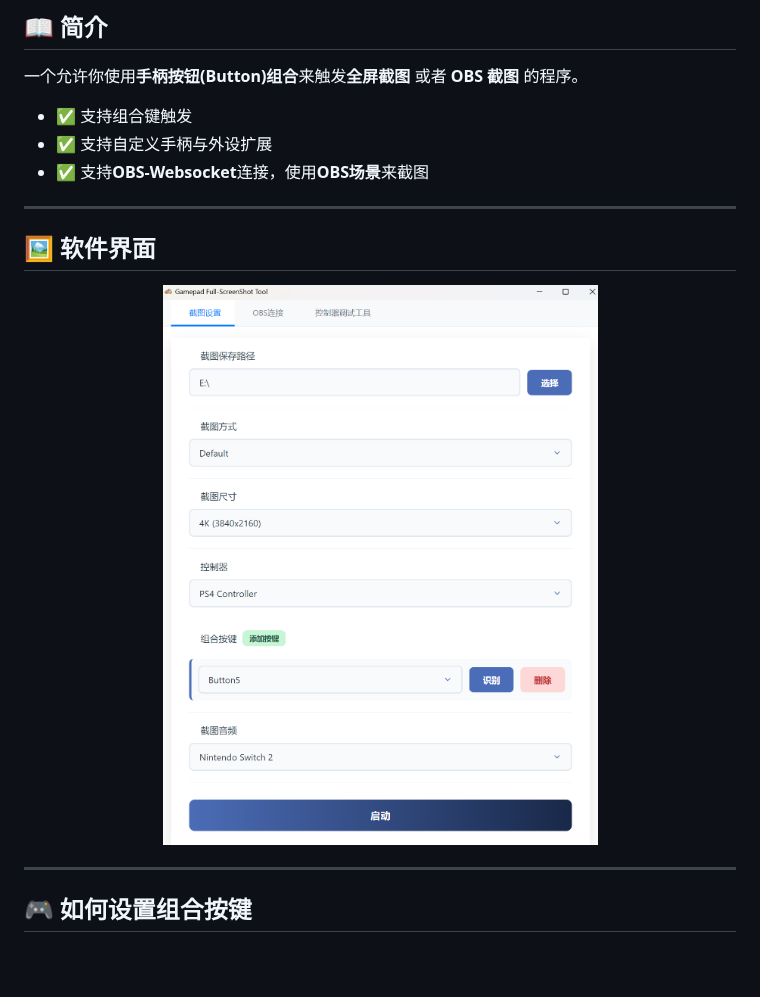
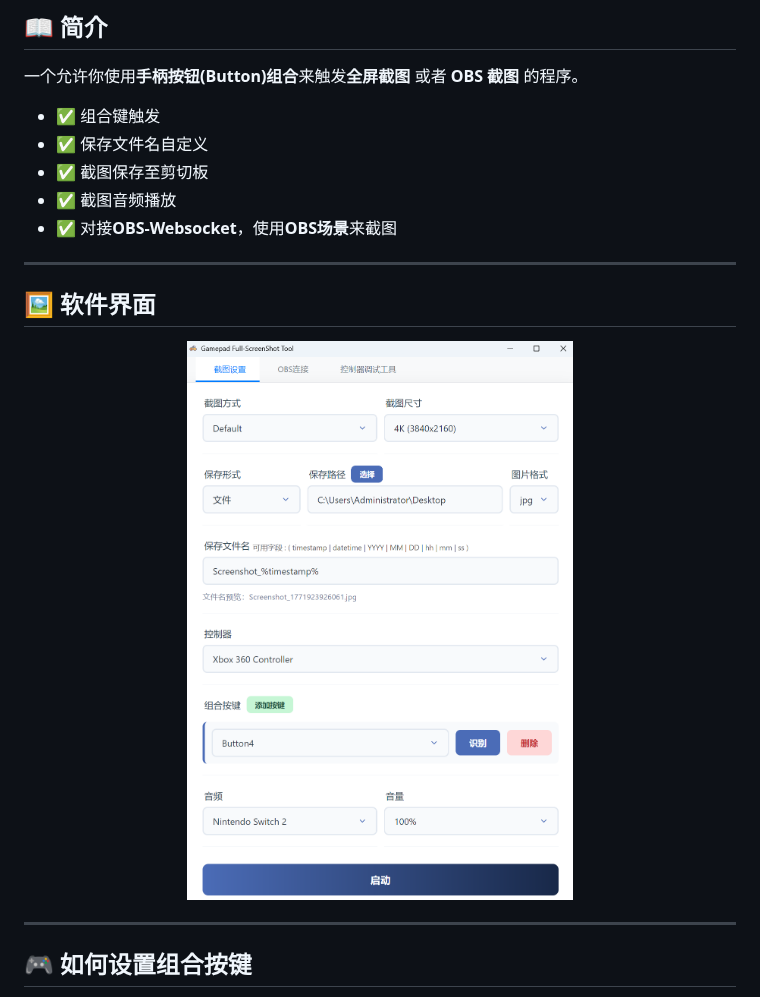
Before and after one commit to AmagiSakuya/GamePad-ScreenShot-Windows, a Markdown page: README.md, the part around the change. Drawn GitHub-style; pictures changed too: images/1.jpg; blank space fills up the shorter version.

```diff
--- a/README.md
+++ b/README.md
@@ -20,9 +20,11 @@
 
 一个允许你使用**手柄按钮(Button)组合**来触发**全屏截图** 或者 **OBS 截图** 的程序。
 
-- ✅ 支持组合键触发
-- ✅ 支持自定义手柄与外设扩展
-- ✅ 支持**OBS-Websocket**连接，使用**OBS场景**来截图
+- ✅ 组合键触发
+- ✅ 保存文件名自定义
+- ✅ 截图保存至剪切板
+- ✅ 截图音频播放
+- ✅ 对接**OBS-Websocket**，使用**OBS场景**来截图
 
 ---
 
```
Also changed, not shown: 1 other file.
